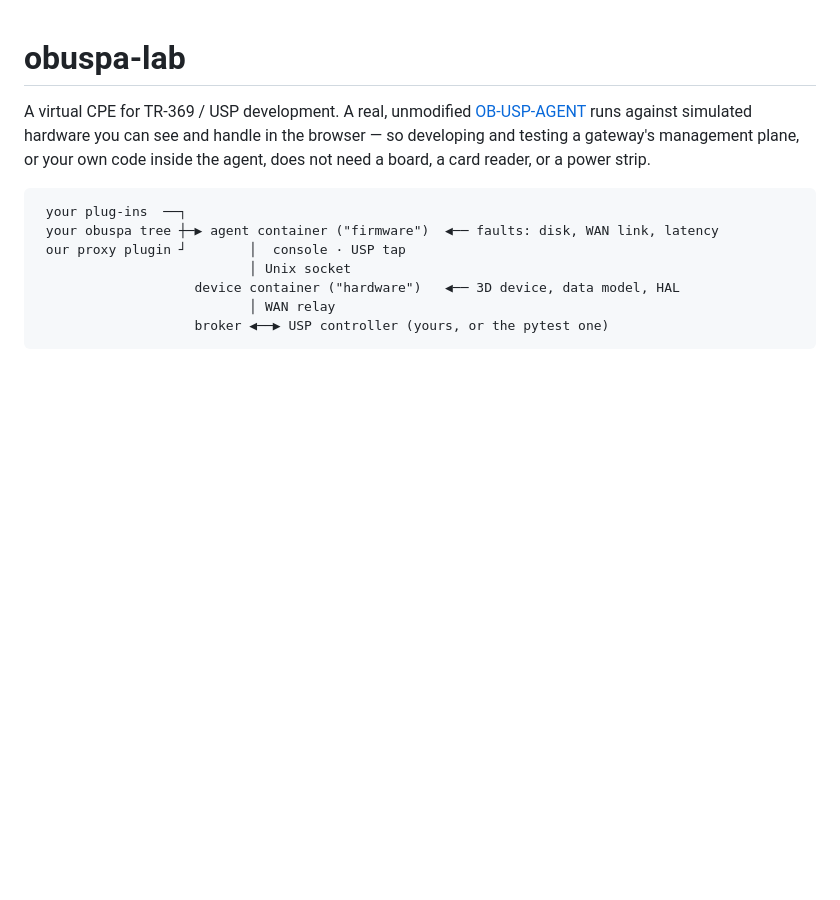
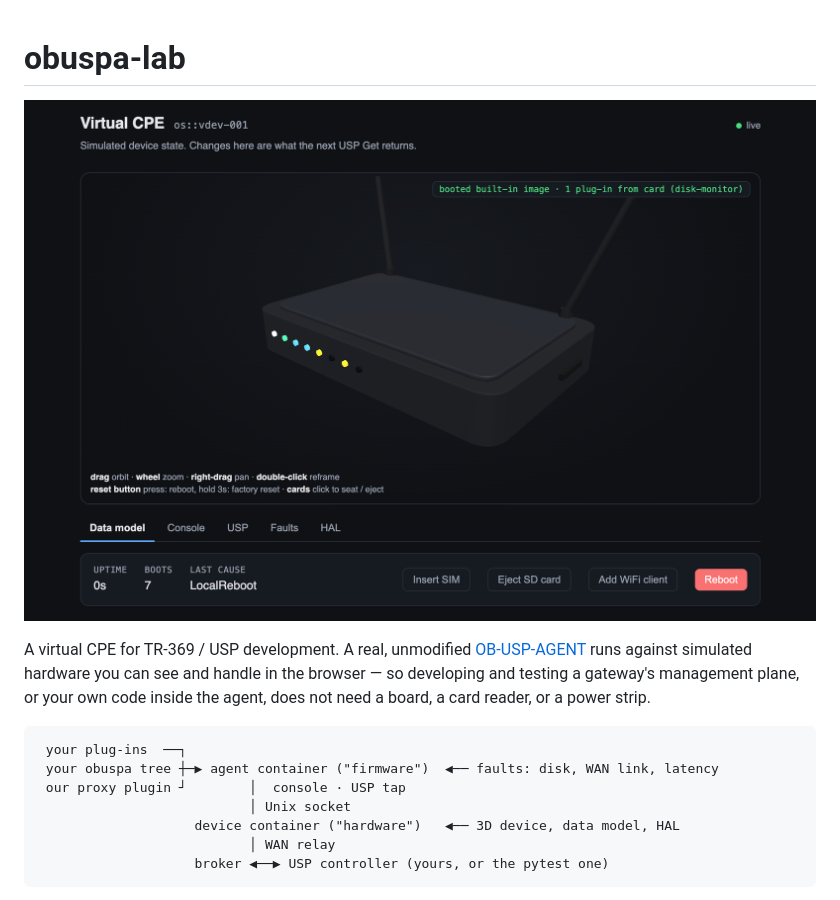
Before and after one commit to mooazn/obuspa-lab, a Markdown page: README.md, the part around the change. GitHub-like rendering; pictures changed too: LabInitImg.png (added); blank space fills up the shorter version.

Commit message:
Add lab initial image

```diff
--- a/README.md
+++ b/README.md
@@ -1,4 +1,6 @@
 # obuspa-lab
+
+![Lab Setup](<LabInitImg.png>)
 
 A virtual CPE for TR-369 / USP development. A real, unmodified
 [OB-USP-AGENT](https://github.com/BroadbandForum/obuspa) runs against
```
